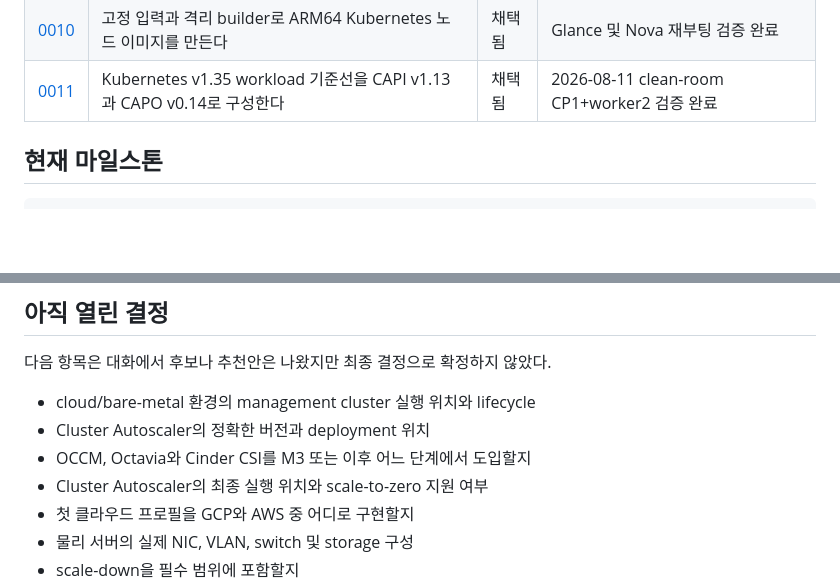
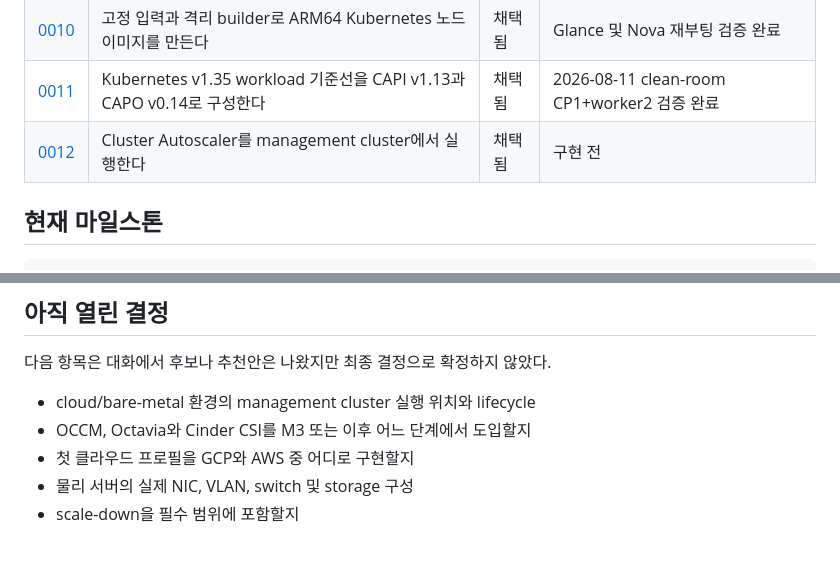
Before and after one commit to hyeonski/openstack-k8s, a Markdown page: docs/adr/README.md, 2 parts joined by grey strips. Rendered like a GitHub page; blank space fills up the shorter version.

Commit message:
docs: Cluster Autoscaler 설계 결정 기록
- Kubernetes v1.35 호환 Autoscaler 버전과 이미지 digest 고정
- management cluster 실행 및 dual-cluster kubeconfig 연결 방식 결정
- worker min/max 1/2와 M3 scale-up 범위 및 완료 게이트 명시

```diff
--- a/docs/adr/README.md
+++ b/docs/adr/README.md
@@ -40,6 +40,7 @@ ADR의 상태와 구현 상태는 다르다. 현재 M2의 CAPI/CAPO 기준선은
 | [0009](0009-scope-arm64-compatibility-workarounds-locally.md) | ARM64 호환성 보정은 로컬 프로필에만 한정한다 | 채택됨 | 구현 및 검증 완료 |
 | [0010](0010-build-pinned-arm64-kubernetes-image.md) | 고정 입력과 격리 builder로 ARM64 Kubernetes 노드 이미지를 만든다 | 채택됨 | Glance 및 Nova 재부팅 검증 완료 |
 | [0011](0011-pin-capi-capo-workload-baseline.md) | Kubernetes v1.35 workload 기준선을 CAPI v1.13과 CAPO v0.14로 구성한다 | 채택됨 | 2026-08-11 clean-room CP1+worker2 검증 완료 |
+| [0012](0012-run-cluster-autoscaler-from-management-cluster.md) | Cluster Autoscaler를 management cluster에서 실행한다 | 채택됨 | 구현 전 |
 
 ## 현재 마일스톤
 
@@ -72,9 +73,7 @@ M1부터 M3까지의 순서는 다음과 같다.
 다음 항목은 대화에서 후보나 추천안은 나왔지만 최종 결정으로 확정하지 않았다.
 
 - cloud/bare-metal 환경의 management cluster 실행 위치와 lifecycle
-- Cluster Autoscaler의 정확한 버전과 deployment 위치
 - OCCM, Octavia와 Cinder CSI를 M3 또는 이후 어느 단계에서 도입할지
-- Cluster Autoscaler의 최종 실행 위치와 scale-to-zero 지원 여부
 - 첫 클라우드 프로필을 GCP와 AWS 중 어디로 구현할지
 - 물리 서버의 실제 NIC, VLAN, switch 및 storage 구성
 - scale-down을 필수 범위에 포함할지
```
Also changed, not shown: docs/adr/0002-use-standalone-capi-capo.md (+3 -2 lines), docs/adr/0012-run-cluster-autoscaler-from-management-cluster.md (added, +135 -0 lines).
